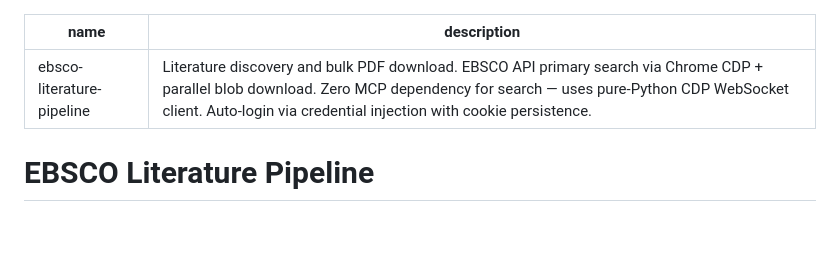
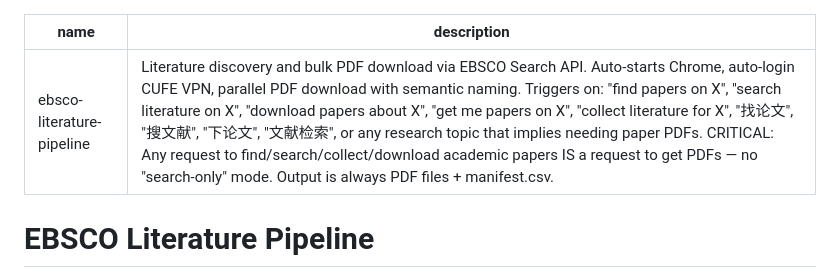
Before and after one commit to Icarus603/biz-research-skills, a Markdown page: ebsco-literature-pipeline/SKILL.md, the part around the change. Drawn GitHub-style; blank space fills up the shorter version.

Commit message:
fix: restore trigger phrases in skill description
Add Chinese and English trigger keywords for skill matching.
Remove obsolete manual Chrome startup from README.

Co-Authored-By: Claude Opus 4.7 <noreply@anthropic.com>

```diff
--- a/ebsco-literature-pipeline/SKILL.md
+++ b/ebsco-literature-pipeline/SKILL.md
@@ -1,6 +1,6 @@
 ---
 name: ebsco-literature-pipeline
-description: Literature discovery and bulk PDF download. EBSCO API primary search via Chrome CDP + parallel blob download. Zero MCP dependency for search — uses pure-Python CDP WebSocket client. Auto-login via credential injection with cookie persistence.
+description: Literature discovery and bulk PDF download via EBSCO Search API. Auto-starts Chrome, auto-login CUFE VPN, parallel PDF download with semantic naming. Triggers on: "find papers on X", "search literature on X", "download papers about X", "get me papers on X", "collect literature for X", "找论文", "搜文献", "下论文", "文献检索", or any research topic that implies needing paper PDFs. CRITICAL: Any request to find/search/collect/download academic papers IS a request to get PDFs — no "search-only" mode. Output is always PDF files + manifest.csv.
 ---
 
 # EBSCO Literature Pipeline
```
